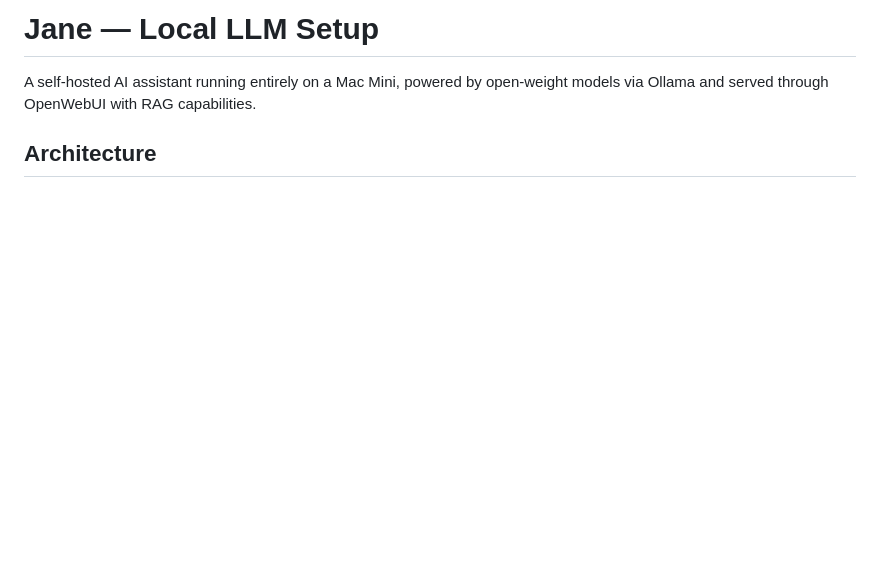
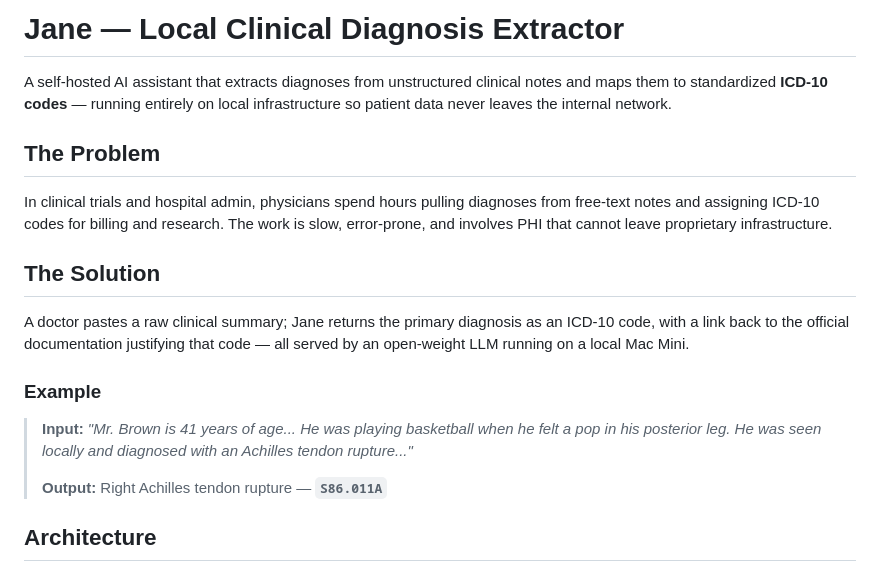
Before and after one commit to DieProduktMacher/hackathon-jane-local-llm, a Markdown page: README.md, the part around one of its changes. GitHub-like rendering; blank space fills up the shorter version.

```diff
--- a/README.md
+++ b/README.md
@@ -1,6 +1,29 @@
-# Jane — Local LLM Setup
+# Jane — Local Clinical Diagnosis Extractor
 
-A self-hosted AI assistant running entirely on a Mac Mini, powered by open-weight models via Ollama and served through OpenWebUI with RAG capabilities.
+A self-hosted AI assistant that extracts diagnoses from unstructured clinical
+notes and maps them to standardized **ICD-10 codes** — running entirely on
+local infrastructure so patient data never leaves the internal network.
+
+## The Problem
+
+In clinical trials and hospital admin, physicians spend hours pulling
+diagnoses from free-text notes and assigning ICD-10 codes for billing and
+research. The work is slow, error-prone, and involves PHI that cannot leave
+proprietary infrastructure.
+
+## The Solution
+
+A doctor pastes a raw clinical summary; Jane returns the primary diagnosis
+as an ICD-10 code, with a link back to the official documentation justifying
+that code — all served by an open-weight LLM running on a local Mac Mini.
+
+### Example
+
+> **Input:** *"Mr. Brown is 41 years of age... He was playing basketball when
+> he felt a pop in his posterior leg. He was seen locally and diagnosed with
+> an Achilles tendon rupture..."*
+>
+> **Output:** Right Achilles tendon rupture — **`S86.011A`**
 
 ## Architecture
 
```
Also changed, not shown: other parts of README.md (+32 -28 lines).
